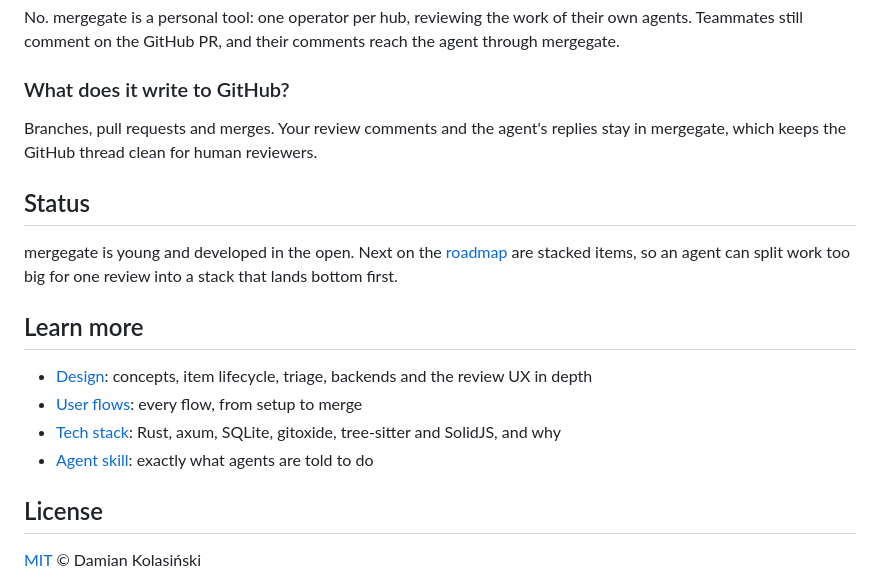
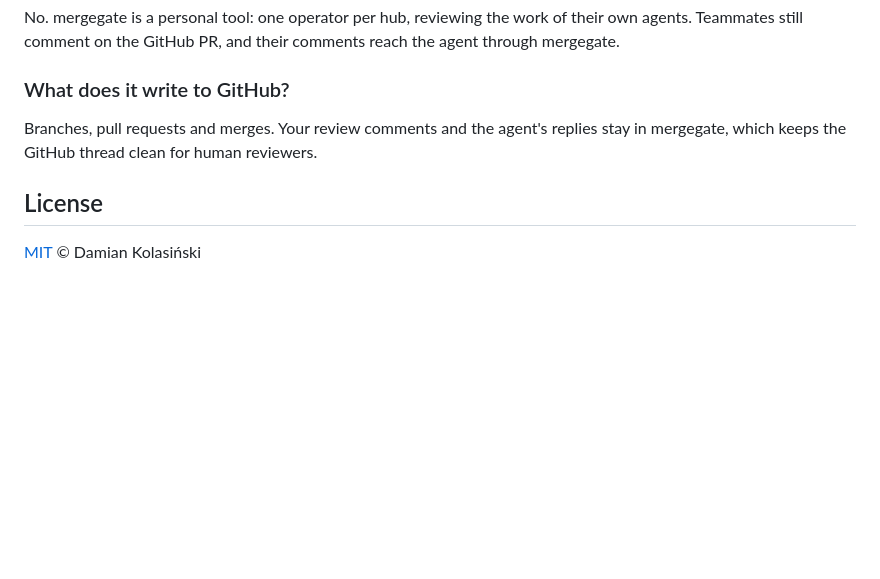
Before and after one commit to damian-kolasinski/mergegate, a Markdown page: README.md, the part around the change. Rendered like a GitHub page; blank space fills up the shorter version.

Commit message:
Drop the README's links to the design docs, which are going away

```diff
--- a/README.md
+++ b/README.md
@@ -166,17 +166,6 @@ No. mergegate is a personal tool: one operator per hub, reviewing the work of th
 
 Branches, pull requests and merges. Your review comments and the agent's replies stay in mergegate, which keeps the GitHub thread clean for human reviewers.
 
-## Status
-
-mergegate is young and developed in the open. Next on the [roadmap](docs/roadmap.md) are stacked items, so an agent can split work too big for one review into a stack that lands bottom first.
-
-## Learn more
-
-- [Design](docs/design.md): concepts, item lifecycle, triage, backends and the review UX in depth
-- [User flows](docs/user-flows.html): every flow, from setup to merge
-- [Tech stack](docs/tech-stack.md): Rust, axum, SQLite, gitoxide, tree-sitter and SolidJS, and why
-- [Agent skill](crates/skill/mergegate/SKILL.md): exactly what agents are told to do
-
 ## License
 
 [MIT](LICENSE) © Damian Kolasiński
```
